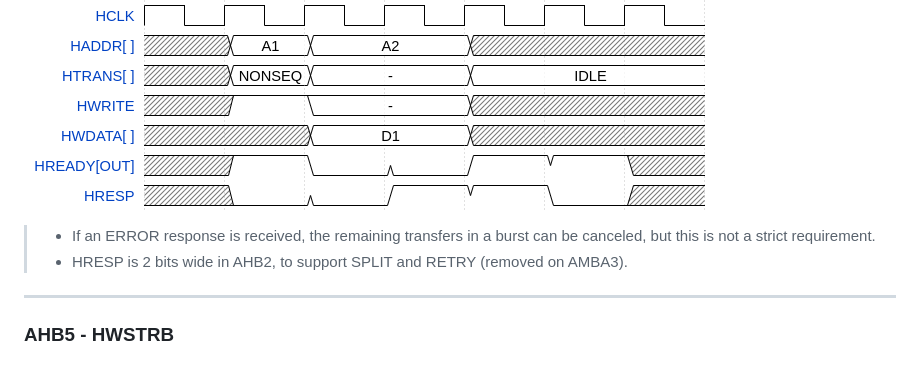
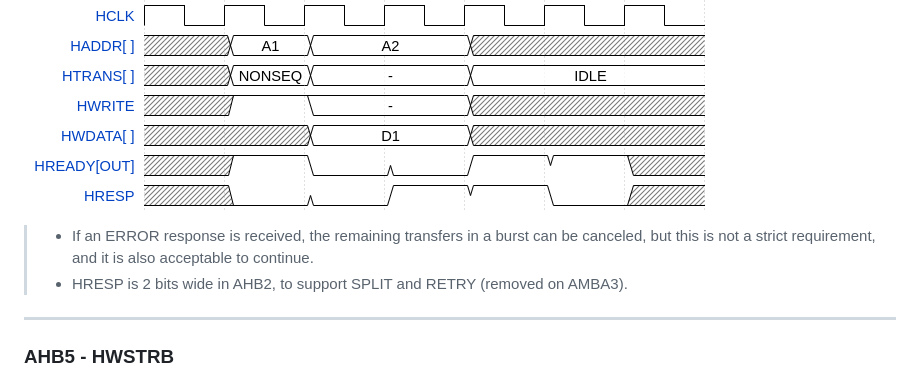
Before and after one commit to rodrigomelo9/amba, a Markdown page: amba.md, the part around the change printed below. Rendered like a GitHub page.

```diff
--- a/amba.md
+++ b/amba.md
@@ -304,7 +304,7 @@ Main uses:
 ![AHB response](images/ahb-hresp.png)
 <!-- .element: style="background-color: white;" -->
 
-> * If an ERROR response is received, the remaining transfers in a burst can be canceled, but this is not a strict requirement.
+> * If an ERROR response is received, the remaining transfers in a burst can be canceled, but this is not a strict requirement, and it is also acceptable to continue.
 > * HRESP is 2 bits wide in AHB2, to support SPLIT and RETRY (removed on AMBA3).
 <!-- .element: style="font-size: 0.4em !important;" -->
 
```
Also changed, not shown: other parts of amba.md (+7 -0 lines), images/ahb-waves.png (added), 1 other file.
